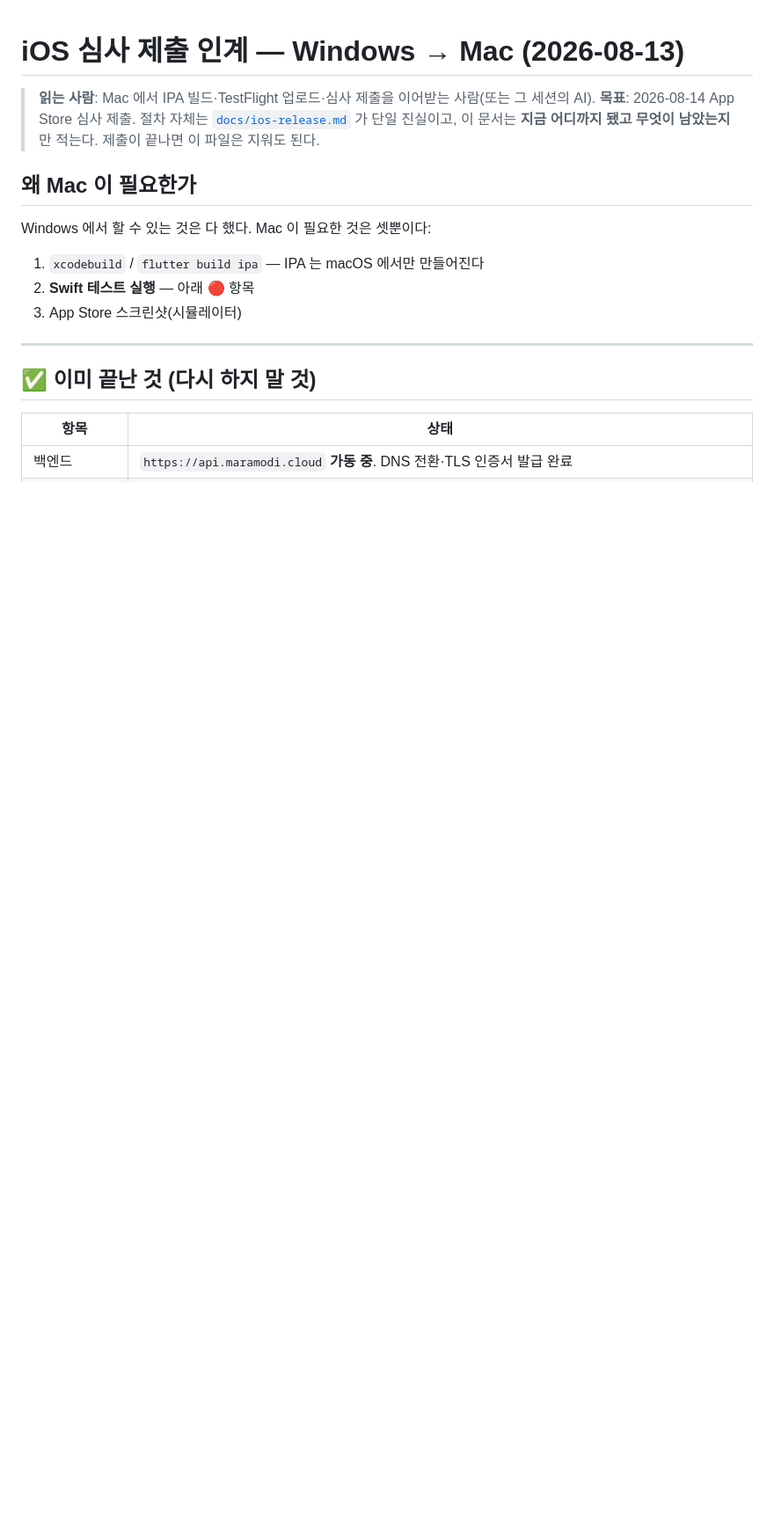
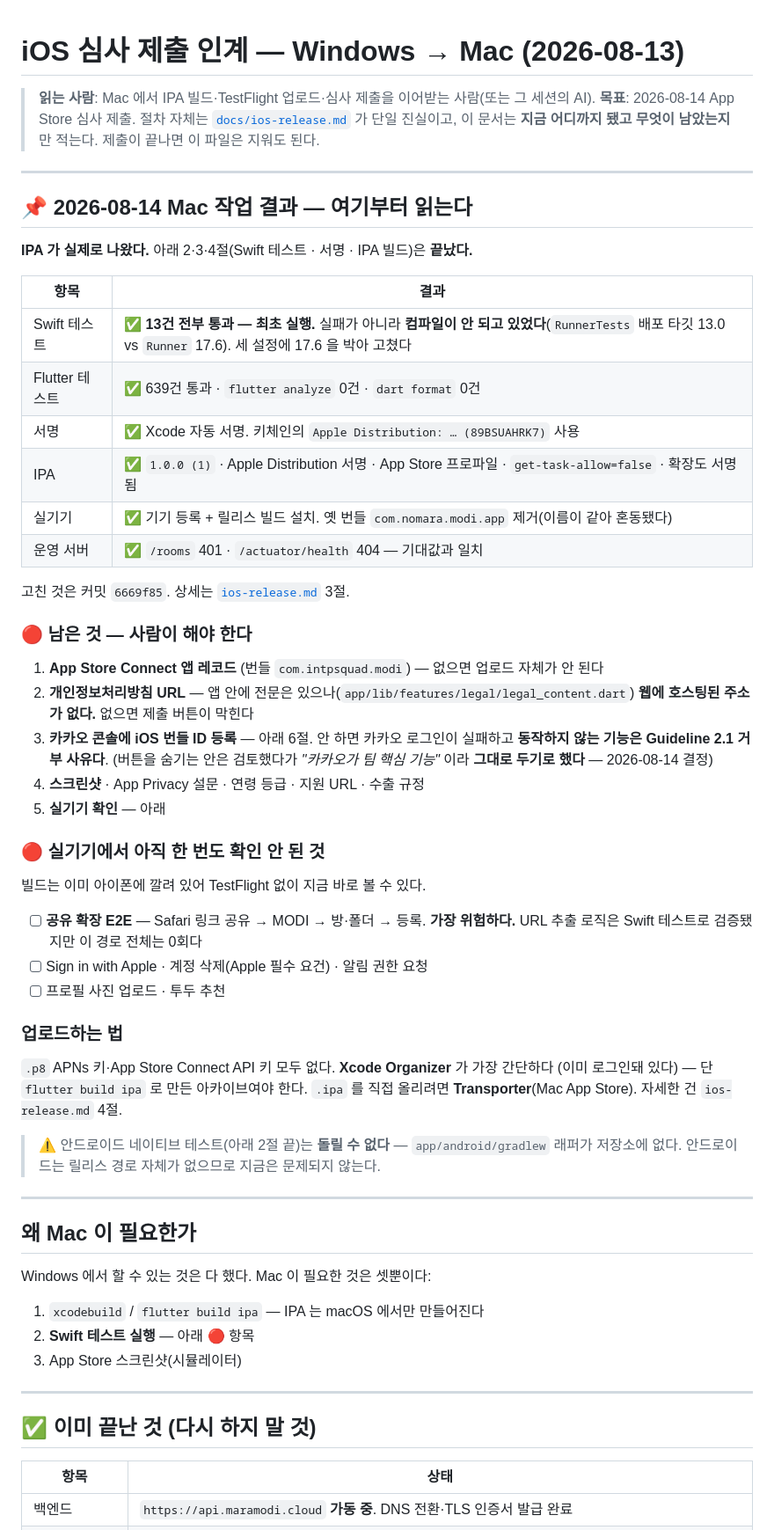
Before and after one commit to intpsquad/modi, a Markdown page: docs/ios-submission-handoff.md, the part around the change. Shown at 88% size. Rendered like a GitHub page; blank space fills up the shorter version.

Commit message:
Docs: iOS 심사 현황을 2026-08-14 Mac 작업 결과로 갱신
인계 문서가 어제(Windows) 기준이라 오늘 해결된 것들이 아직 "남은 일"로 적혀 있었다.
팀장이 이어받으므로 "무엇이 끝났고 무엇이 사람 손을 기다리는가"가 정확해야 한다.

- `ios-submission-handoff.md`: 맨 앞에 오늘 결과 절을 신설. Swift 테스트·서명·IPA 는
  끝났고, 남은 것은 앱 레코드·개인정보처리방침 URL·카카오 콘솔·스크린샷·실기기 확인이다.
  카카오는 **버튼을 숨기지 않고 그대로 간다**(팀 핵심 기능, 2026-08-14 결정) — 대신
  콘솔 등록이 제출 전 필수 작업이 된다.
- `ios-release.md`: **`flutter build ipa` 는 등록된 기기가 0대일 때만 실패한다**는 정정.
  기기를 등록한 뒤 실측하니 정상 동작했고 나온 IPA 의 배포 서명도 정상이었다. 우회
  스크립트는 기기가 없을 때를 위한 보험으로 남긴다. 그 스크립트의 아카이브는 일부러
  서명이 없어 **Organizer 가 거부**하므로(`No Team Found in Archive`) 그쪽은 Transporter 로 올린다.
- `PROJECT_PLAN.md`: 서버 배포(CD)를 완료로. blue/green 배선과 계약 테스트가 이미 있는데
  로드맵만 「미완」으로 남아 있었다(CLAUDE.md 규칙 — 먼저 발견한 쪽이 갱신한다).

```diff
--- a/docs/ios-submission-handoff.md
+++ b/docs/ios-submission-handoff.md
@@ -4,6 +4,54 @@
 > **목표**: 2026-08-14 App Store 심사 제출.
 > 절차 자체는 [`docs/ios-release.md`](./ios-release.md) 가 단일 진실이고, 이 문서는 **지금 어디까지
 > 됐고 무엇이 남았는지**만 적는다. 제출이 끝나면 이 파일은 지워도 된다.
+
+---
+
+## 📌 2026-08-14 Mac 작업 결과 — 여기부터 읽는다
+
+**IPA 가 실제로 나왔다.** 아래 2·3·4절(Swift 테스트 · 서명 · IPA 빌드)은 **끝났다.**
+
+| 항목 | 결과 |
+|---|---|
+| Swift 테스트 | ✅ **13건 전부 통과 — 최초 실행.** 실패가 아니라 **컴파일이 안 되고 있었다**(`RunnerTests` 배포 타깃 13.0 vs `Runner` 17.6). 세 설정에 17.6 을 박아 고쳤다 |
+| Flutter 테스트 | ✅ 639건 통과 · `flutter analyze` 0건 · `dart format` 0건 |
+| 서명 | ✅ Xcode 자동 서명. 키체인의 `Apple Distribution: … (89BSUAHRK7)` 사용 |
+| IPA | ✅ `1.0.0 (1)` · Apple Distribution 서명 · App Store 프로파일 · `get-task-allow=false` · 확장도 서명됨 |
+| 실기기 | ✅ 기기 등록 + 릴리스 빌드 설치. 옛 번들 `com.nomara.modi.app` 제거(이름이 같아 혼동됐다) |
+| 운영 서버 | ✅ `/rooms` 401 · `/actuator/health` 404 — 기대값과 일치 |
+
+고친 것은 커밋 `6669f85`. 상세는 [`ios-release.md`](./ios-release.md) 3절.
+
+### 🔴 남은 것 — 사람이 해야 한다
+
+1. **App Store Connect 앱 레코드** (번들 `com.intpsquad.modi`) — 없으면 업로드 자체가 안 된다
+2. **개인정보처리방침 URL** — 앱 안에 전문은 있으나(`app/lib/features/legal/legal_content.dart`)
+   **웹에 호스팅된 주소가 없다.** 없으면 제출 버튼이 막힌다
+3. **카카오 콘솔에 iOS 번들 ID 등록** — 아래 6절. 안 하면 카카오 로그인이 실패하고
+   **동작하지 않는 기능은 Guideline 2.1 거부 사유다**. (버튼을 숨기는 안은 검토했다가
+   *"카카오가 팀 핵심 기능"* 이라 **그대로 두기로 했다** — 2026-08-14 결정)
+4. **스크린샷** · App Privacy 설문 · 연령 등급 · 지원 URL · 수출 규정
+5. **실기기 확인** — 아래
+
+### 🔴 실기기에서 아직 한 번도 확인 안 된 것
+
+빌드는 이미 아이폰에 깔려 있어 TestFlight 없이 지금 바로 볼 수 있다.
+
+- [ ] **공유 확장 E2E** — Safari 링크 공유 → MODI → 방·폴더 → 등록. **가장 위험하다.**
+      URL 추출 로직은 Swift 테스트로 검증됐지만 이 경로 전체는 0회다
+- [ ] Sign in with Apple · 계정 삭제(Apple 필수 요건) · 알림 권한 요청
+- [ ] 프로필 사진 업로드 · 투두 추천
+
+### 업로드하는 법
+
+`.p8` APNs 키·App Store Connect API 키 모두 없다. **Xcode Organizer** 가 가장 간단하다
+(이미 로그인돼 있다) — 단 `flutter build ipa` 로 만든 아카이브여야 한다. `.ipa` 를 직접
+올리려면 **Transporter**(Mac App Store). 자세한 건 `ios-release.md` 4절.
+
+> ⚠️ 안드로이드 네이티브 테스트(아래 2절 끝)는 **돌릴 수 없다** — `app/android/gradlew`
+> 래퍼가 저장소에 없다. 안드로이드는 릴리스 경로 자체가 없으므로 지금은 문제되지 않는다.
+
+---
 
 ## 왜 Mac 이 필요한가
 
```
Also changed, not shown: PROJECT_PLAN.md (+2 -2 lines), docs/ios-release.md (+12 -1 lines).
